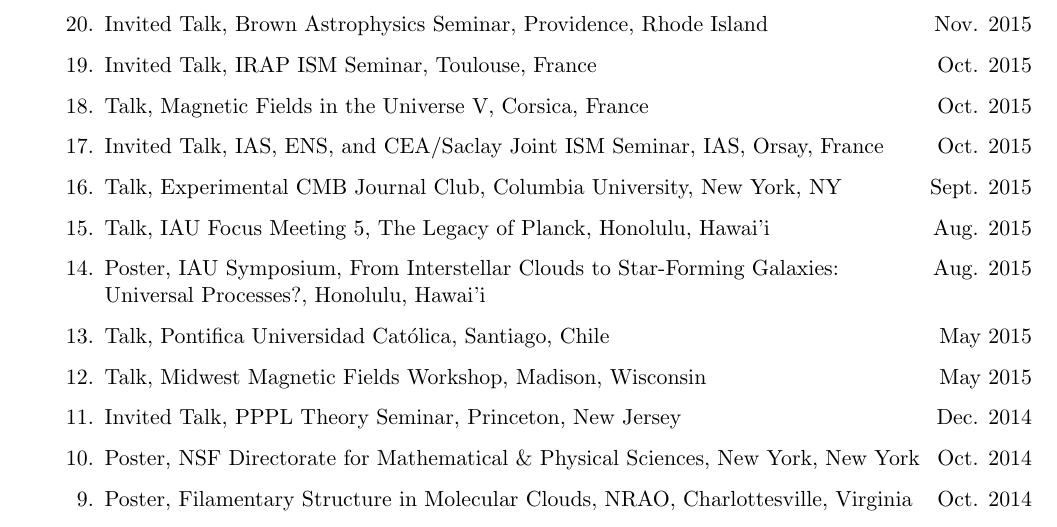
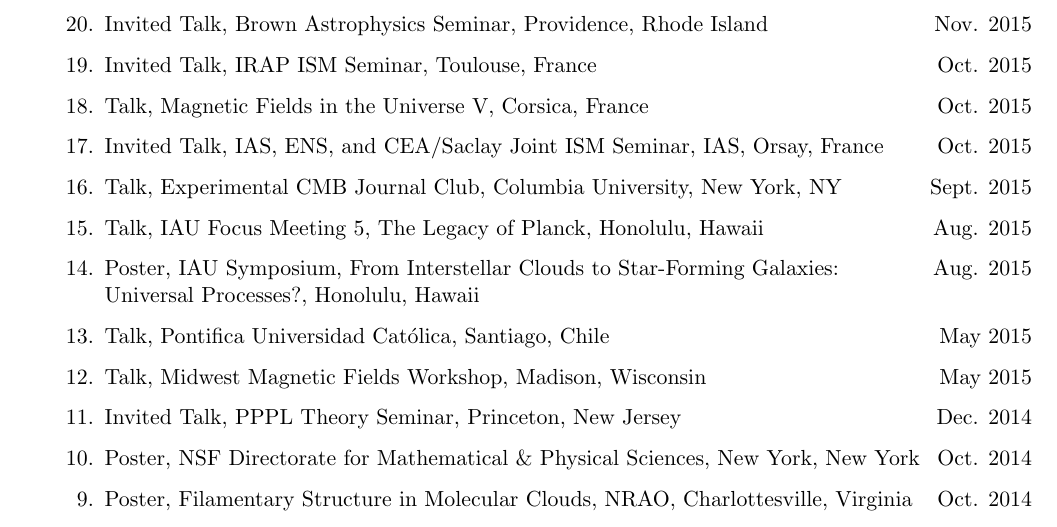
Before and after one commit to seclark/susan_website, a LaTeX CV (CV/Clark_CV.tex): part of page 2 of 3, cut so that both start at the same text. The pictures show the PDF file CV/Clark_CV.pdf that the author committed with the source.

Commit message:
minor formatting

```diff
--- a/CV/Clark_CV.tex
+++ b/CV/Clark_CV.tex
@@ -173,10 +173,10 @@ Madison, Wisconsin
 \item Talk, Experimental CMB Journal Club, Columbia University, New York, NY \hfill {Sept. 2015}
 
 %\item{\textit{HI Shape Traces Planck Dust Polarization: An Independent Determination of Polarized CMB Foregrounds}\hfill {Aug. 2015}\\ Talk, IAU Focus Meeting 5, The Legacy of Planck, Honolulu, Hawai'i}
-\item Talk, IAU Focus Meeting 5, The Legacy of Planck, Honolulu, Hawai'i \hfill {Aug. 2015}
+\item Talk, IAU Focus Meeting 5, The Legacy of Planck, Honolulu, Hawaii \hfill {Aug. 2015}
 
 %\item{\textit{Magnetically Aligned \textit{HI} and Dust: Measuring the Physical Properties of \hi Fibers}\hfill {Aug. 2015}\\ Poster, IAU Symposium 315, From Interstellar Clouds to Star-Forming Galaxies: Universal Processes?, Honolulu, Hawai'i}
-\item Poster, IAU Symposium, From Interstellar Clouds to Star-Forming Galaxies: \hfill {Aug. 2015}\\Universal Processes?, Honolulu, Hawai'i
+\item Poster, IAU Symposium, From Interstellar Clouds to Star-Forming Galaxies: \hfill {Aug. 2015}\\Universal Processes?, Honolulu, Hawaii
 
 %\item{\textit{Measuring B-mode Polarization Foregrounds with Neutral Hydrogen}\hfill {May 2015}\\ Talk, Pontifica Universidad Catolica, Santiago, Chile}
 \item Talk, Pontifica Universidad Cat\'olica, Santiago, Chile \hfill {May 2015}
```
Also changed, not shown: CV/Clark_CV.pdf.
